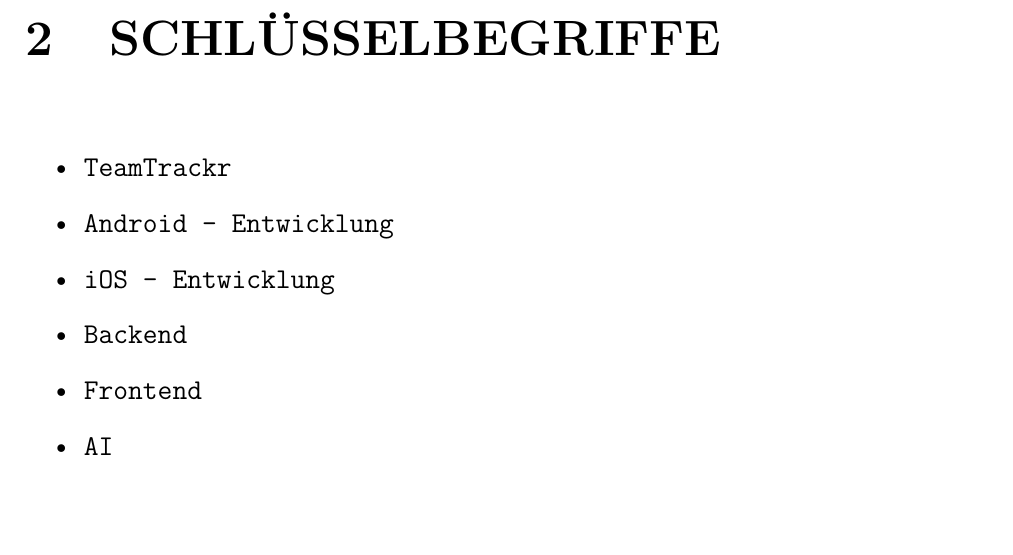
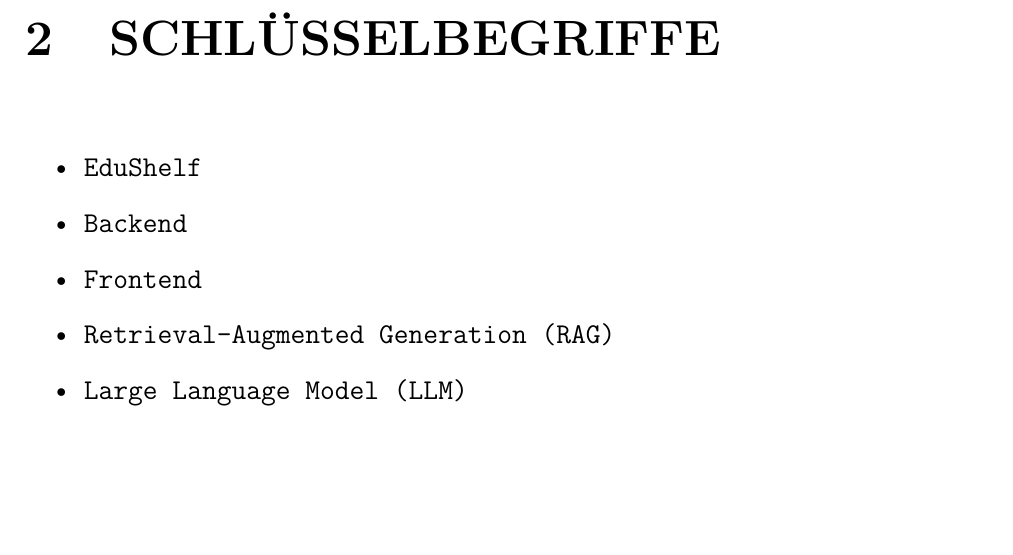
Before and after one commit to PhillipRubaP/EduShelfDocu, a LaTeX thesis (Docu/main.tex, which reads Docu/schluesselbegriffe.tex): part of page 6 of 92, cut so that both start at the same text. Compiled offline with pdfLaTeX.

Commit message:
changedschlüsselbegriffe

```diff
--- a/Docu/schluesselbegriffe.tex
+++ b/Docu/schluesselbegriffe.tex
@@ -1,10 +1,9 @@
 \chapter{SCHLÜSSELBEGRIFFE}
 \markright{Schlüsselbegriffe}
 \begin{itemize}
-    \item \texttt{TeamTrackr}
-    \item \texttt{Android - Entwicklung}
-    \item \texttt{iOS - Entwicklung}
+    \item \texttt{EduShelf}
     \item \texttt{Backend}
     \item \texttt{Frontend}
-    \item \texttt{AI}
+    \item \texttt{Retrieval-Augmented Generation (RAG)}
+    \item \texttt{Large Language Model (LLM)}
 \end{itemize}
```
